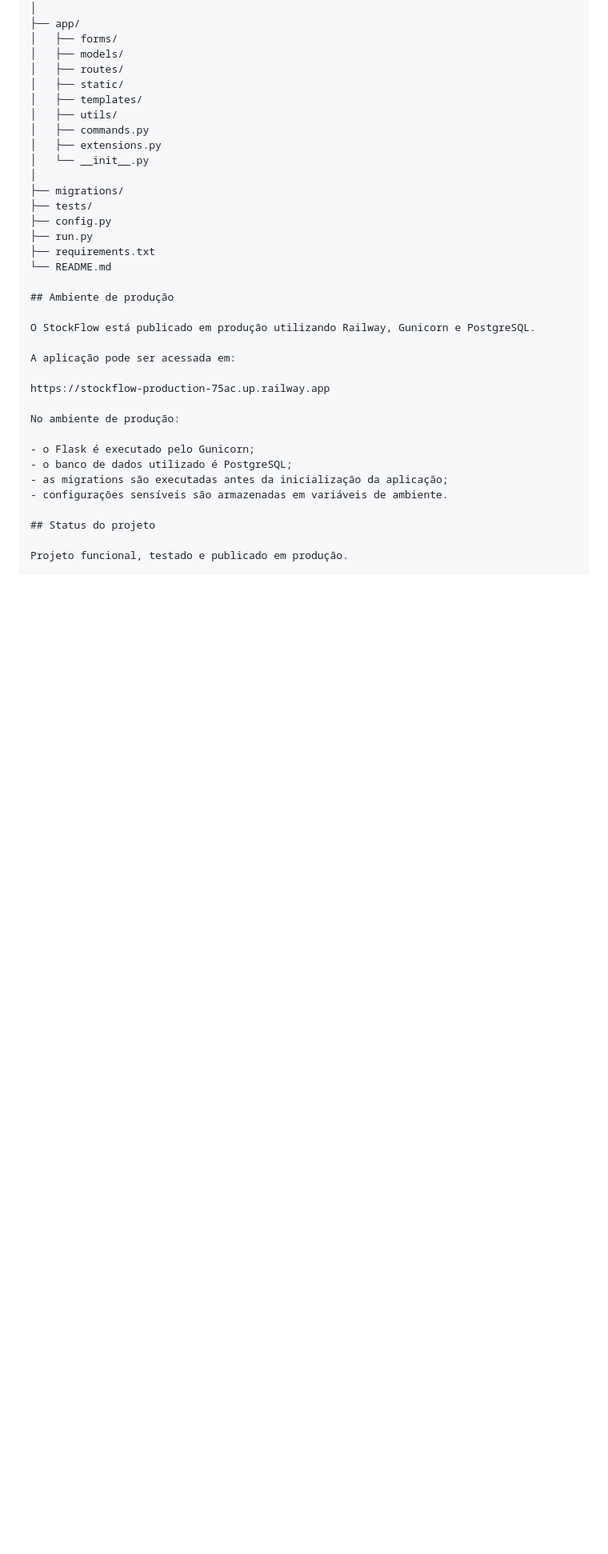
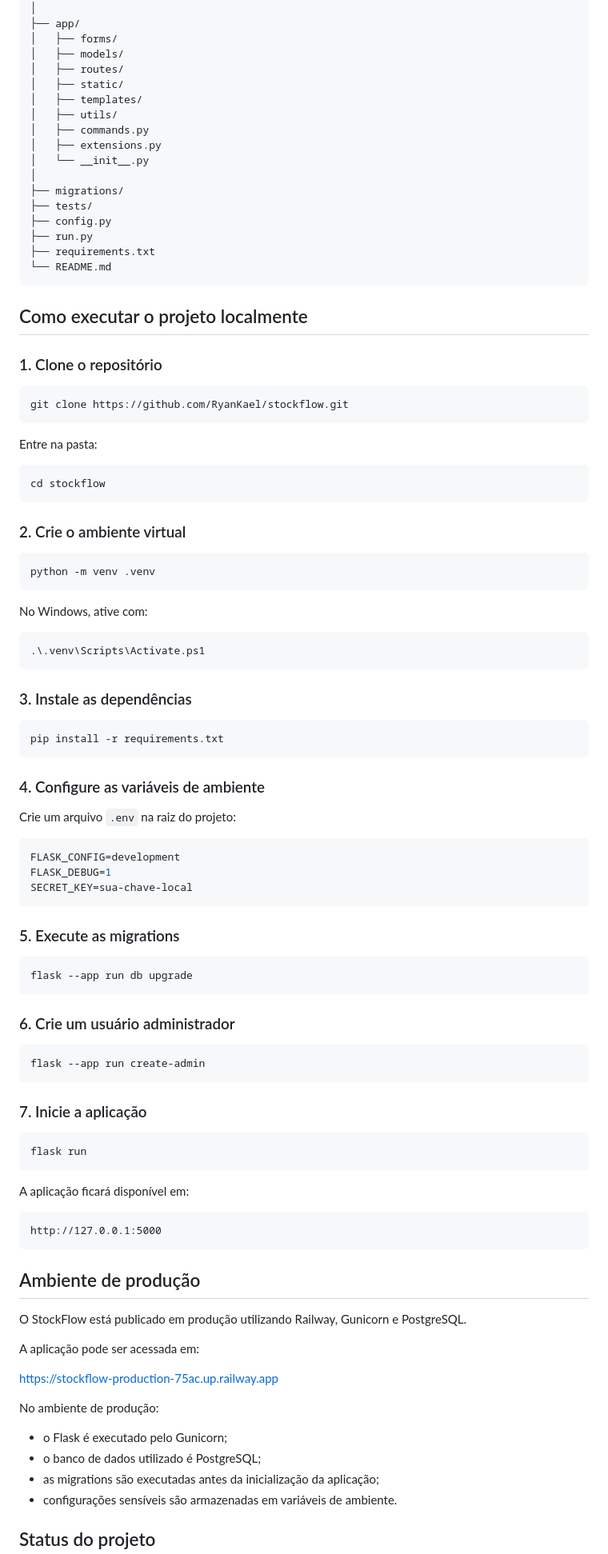
Before and after one commit to RyanKael/stockflow, a Markdown page: README.md, the part around the change. Shown at 80% size. GitHub-like rendering; blank space fills up the shorter version.

Commit message:
Fix README formatting and setup instructions

````diff
--- a/README.md
+++ b/README.md
@@ -111,6 +111,73 @@ stockflow/
 ├── run.py
 ├── requirements.txt
 └── README.md
+```
+
+## Como executar o projeto localmente
+
+### 1. Clone o repositório
+
+```bash
+git clone https://github.com/RyanKael/stockflow.git
+```
+
+Entre na pasta:
+
+```bash
+cd stockflow
+```
+
+### 2. Crie o ambiente virtual
+
+```bash
+python -m venv .venv
+```
+
+No Windows, ative com:
+
+```powershell
+.\.venv\Scripts\Activate.ps1
+```
+
+### 3. Instale as dependências
+
+```bash
+pip install -r requirements.txt
+```
+
+### 4. Configure as variáveis de ambiente
+
+Crie um arquivo `.env` na raiz do projeto:
+
+```env
+FLASK_CONFIG=development
+FLASK_DEBUG=1
+SECRET_KEY=sua-chave-local
+```
+
+### 5. Execute as migrations
+
+```bash
+flask --app run db upgrade
+```
+
+### 6. Crie um usuário administrador
+
+```bash
+flask --app run create-admin
+```
+
+### 7. Inicie a aplicação
+
+```bash
+flask run
+```
+
+A aplicação ficará disponível em:
+
+```text
+http://127.0.0.1:5000
+```
 
 ## Ambiente de produção
 
````
